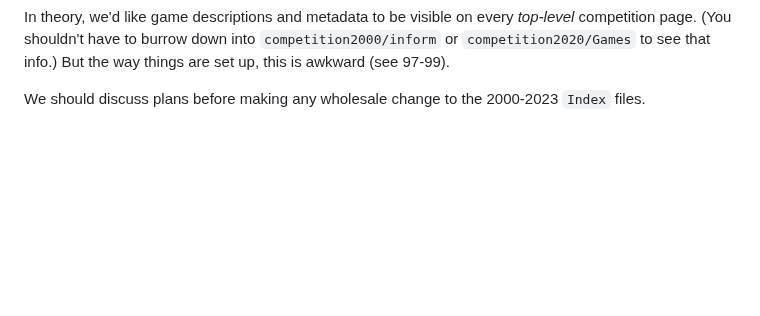
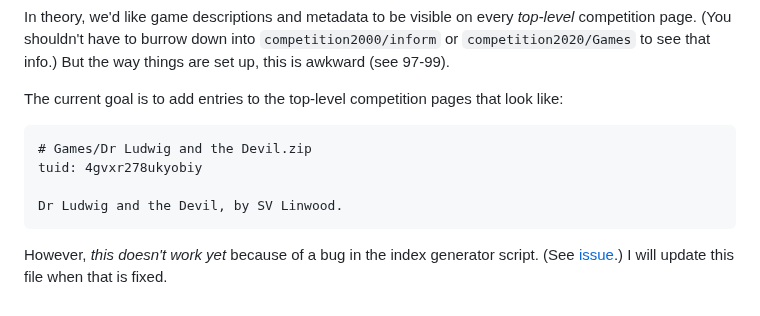
Before and after one commit to iftechfoundation/ifarchive-static, a Markdown page: md/org-overview.md, the part around the change. Rendered like a GitHub page; blank space fills up the shorter version.

Commit message:
More comp notes.

````diff
--- a/md/org-overview.md
+++ b/md/org-overview.md
@@ -142,4 +142,15 @@ IFComp (and the Archive) have evolved over the years (decades!) The way IFComp f
 
 In theory, we'd like game descriptions and metadata to be visible on every *top-level* competition page. (You shouldn't have to burrow down into `competition2000/inform` or `competition2020/Games` to see that info.) But the way things are set up, this is awkward (see 97-99).
 
-We should discuss plans before making any wholesale change to the 2000-2023 `Index` files.
+The current goal is to add entries to the top-level competition pages that look like:
+
+```
+# Games/Dr Ludwig and the Devil.zip
+tuid: 4gvxr278ukyobiy
+
+Dr Ludwig and the Devil, by SV Linwood.
+```
+
+However, *this doesn't work yet* because of a bug in the index generator script. (See [issue][slashbug].) I will update this file when that is fixed.
+
+[slashbug]: https://github.com/iftechfoundation/ifarchive-ifmap-py/issues/14
````
